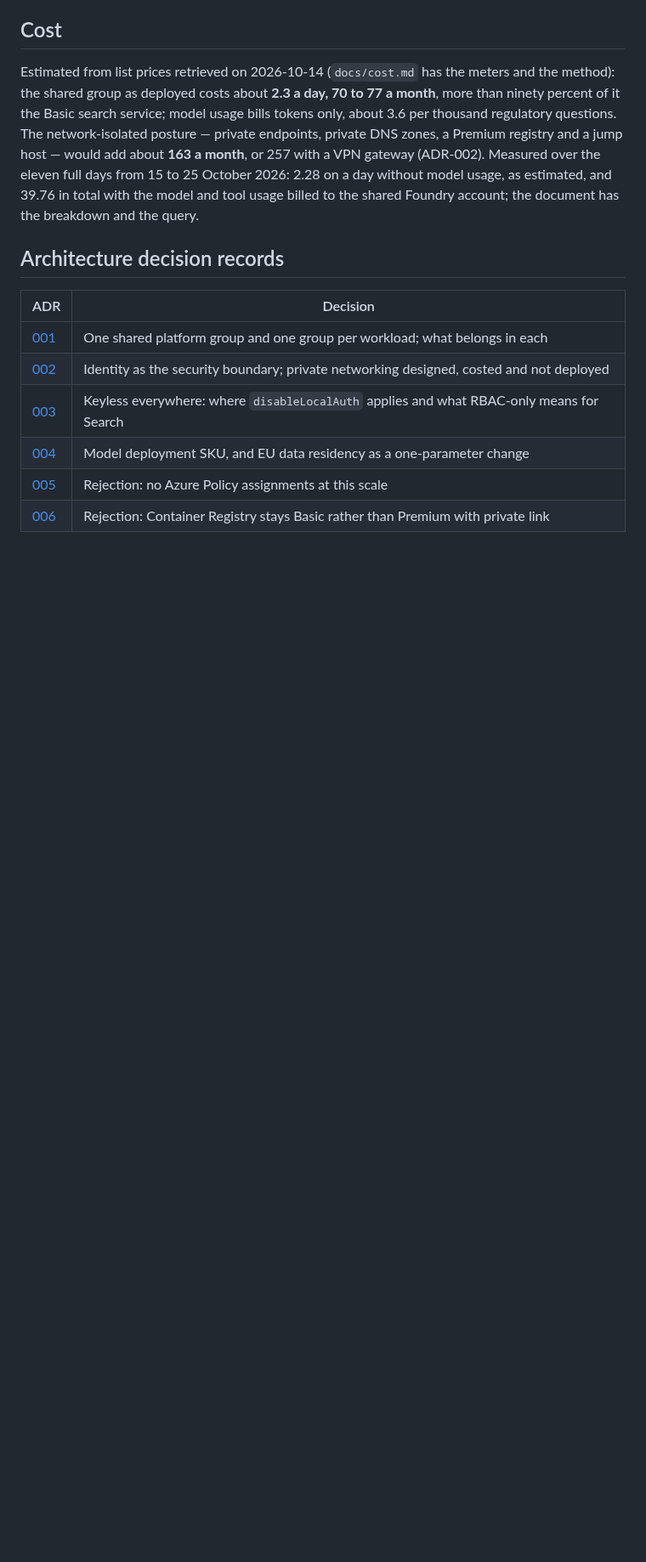
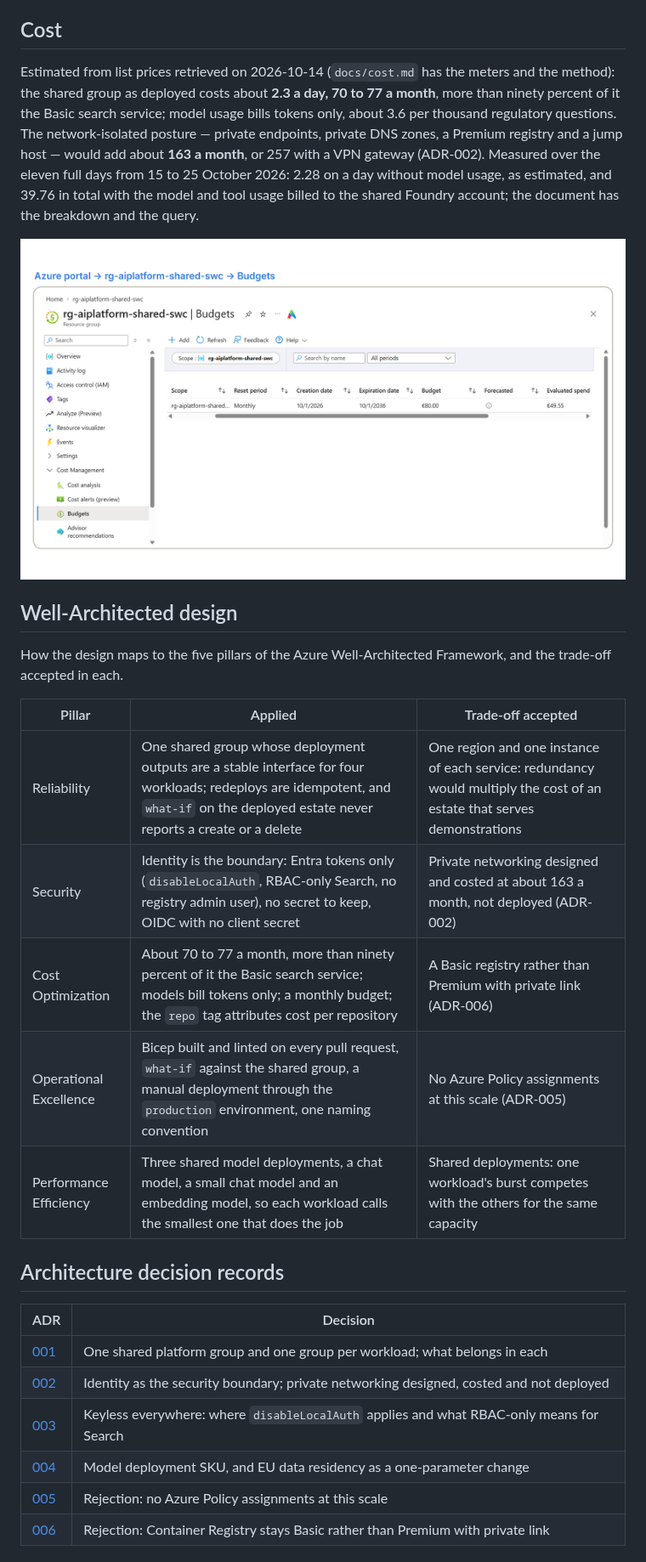
Before and after one commit to Rodrigo-GomezdelMoral/azure-ai-landing-zone, a Markdown page: README.md, the part around one of its changes. Shown at 85% size. Drawn GitHub-style; pictures changed too: docs/images/budget.png (added); blank space fills up the shorter version.

Commit message:
Final README: authorship, more diagrams and a Well-Architected table
Adds the author byline and section, the CI/CD diagram, the Search RBAC-only capture and the budget capture, both cropped below the portal bar, and a five-row table mapping the design to the Well-Architected pillars with the trade-off accepted in each.

```diff
--- a/README.md
+++ b/README.md
@@ -169,6 +175,20 @@ gateway (ADR-002). Measured over the eleven full days from 15 to 25 October 2026
 without model usage, as estimated, and 39.76 in total with the model and tool usage billed to the
 shared Foundry account; the document has the breakdown and the query.
 
+![The shared group's monthly budget in the portal, with the spend evaluated so far](docs/images/budget.png)
+
+## Well-Architected design
+
+How the design maps to the five pillars of the Azure Well-Architected Framework, and the trade-off accepted in each.
+
+| Pillar | Applied | Trade-off accepted |
+|---|---|---|
+| Reliability | One shared group whose deployment outputs are a stable interface for four workloads; redeploys are idempotent, and `what-if` on the deployed estate never reports a create or a delete | One region and one instance of each service: redundancy would multiply the cost of an estate that serves demonstrations |
+| Security | Identity is the boundary: Entra tokens only (`disableLocalAuth`, RBAC-only Search, no registry admin user), no secret to keep, OIDC with no client secret | Private networking designed and costed at about 163 a month, not deployed (ADR-002) |
+| Cost Optimization | About 70 to 77 a month, more than ninety percent of it the Basic search service; models bill tokens only; a monthly budget; the `repo` tag attributes cost per repository | A Basic registry rather than Premium with private link (ADR-006) |
+| Operational Excellence | Bicep built and linted on every pull request, `what-if` against the shared group, a manual deployment through the `production` environment, one naming convention | No Azure Policy assignments at this scale (ADR-005) |
+| Performance Efficiency | Three shared model deployments, a chat model, a small chat model and an embedding model, so each workload calls the smallest one that does the job | Shared deployments: one workload's burst competes with the others for the same capacity |
+
 ## Architecture decision records
 
 | ADR | Decision |
```
Also changed, not shown: other parts of README.md (+10 -0 lines), docs/images/cicd.png (added), docs/images/search-rbac.png (added).
